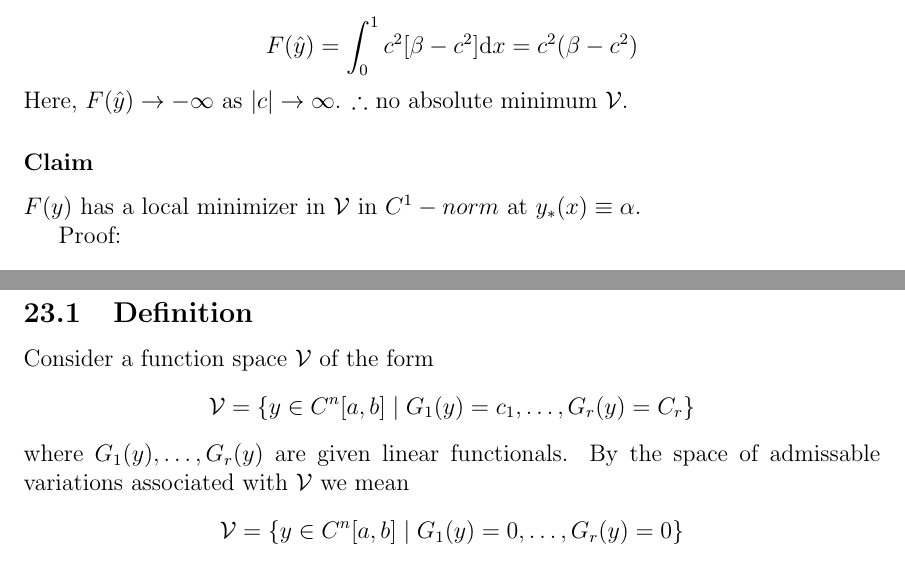
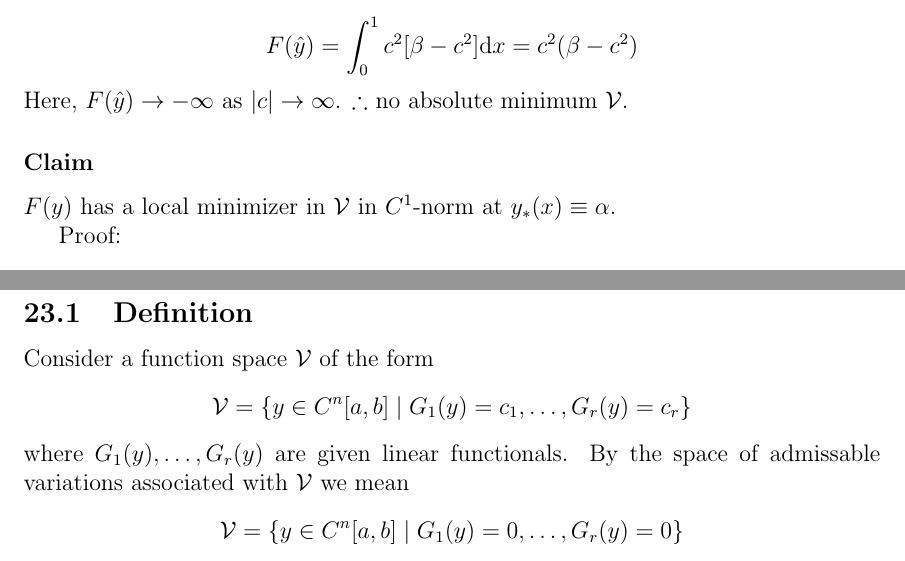
Before and after one commit to hershal/m374m, a LaTeX document (notes/notes.tex): two parts of pages 95 and 99 of 108, joined at a grey line, cut so that both start at the same text. Compiled offline with pdfLaTeX; a LaTeX package or settings file that is missing is left out; TikZ figures are drawn from their code, not taken from saved files.

Commit message:
notes: minor typo fixes

```diff
--- a/notes/notes.tex
+++ b/notes/notes.tex
@@ -3554,7 +3554,7 @@ Here, $F(\hat{y})\rightarrow -\infty$ as $|c|\rightarrow\infty$. $\therefore$ no
 absolute minimum $\mathcal{V}$.
 
 \subsubsection*{Claim}
-$F(y)$ has a local minimizer in $\mathcal{V}$ in $C^1-norm$ at
+$F(y)$ has a local minimizer in $\mathcal{V}$ in $C^1$-norm at
 $y_*(x)\equiv\alpha$.
 
 Proof:
@@ -3656,7 +3656,7 @@ $\therefore y_*$  is not a local min in $C^0$-norm.
 \subsection{Definition}
 Consider a function space $\mathcal{V}$ of the form
 \begin{equation*}
-  \mathcal{V} = \{y\in C^n[a,b]\;|\;G_1(y)=c_1,\ldots,G_r(y)=C_r\}
+  \mathcal{V} = \{y\in C^n[a,b]\;|\;G_1(y)=c_1,\ldots,G_r(y)=c_r\}
 \end{equation*}
 where $G_1(y),\ldots,G_r(y)$ are given linear functionals. By the space of
 admissable variations associated with $\mathcal{V}$ we mean
```
